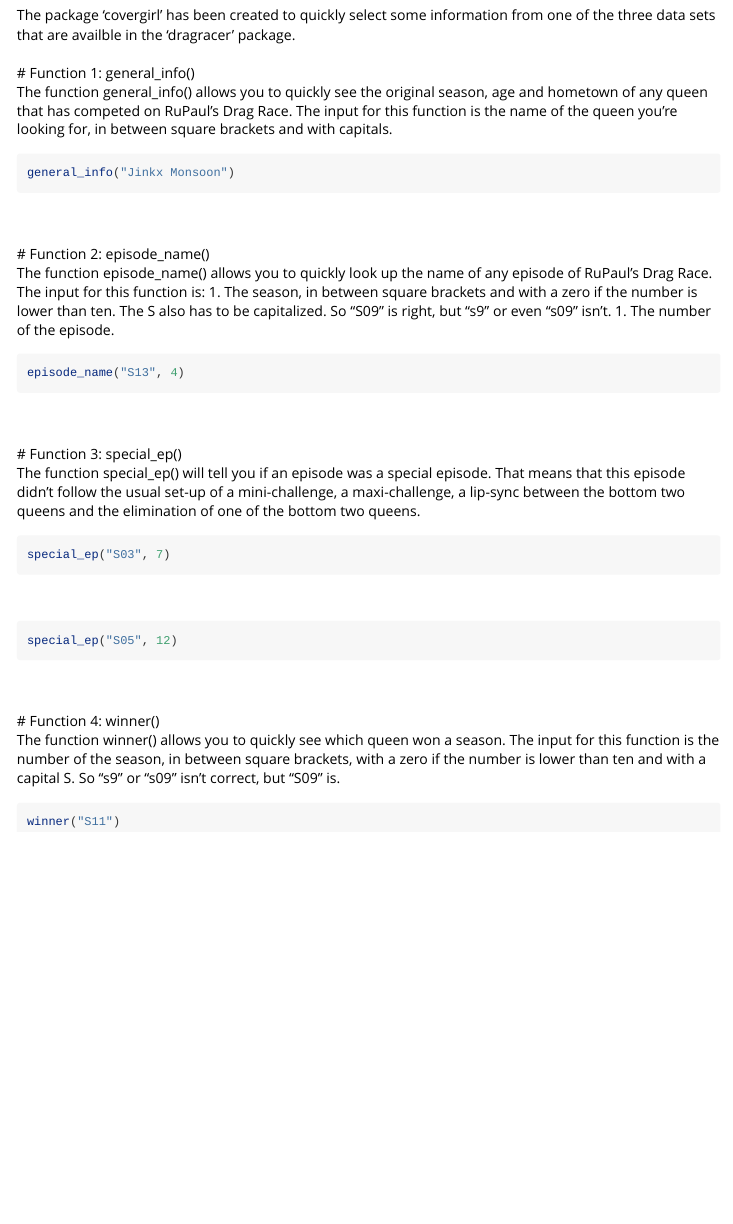
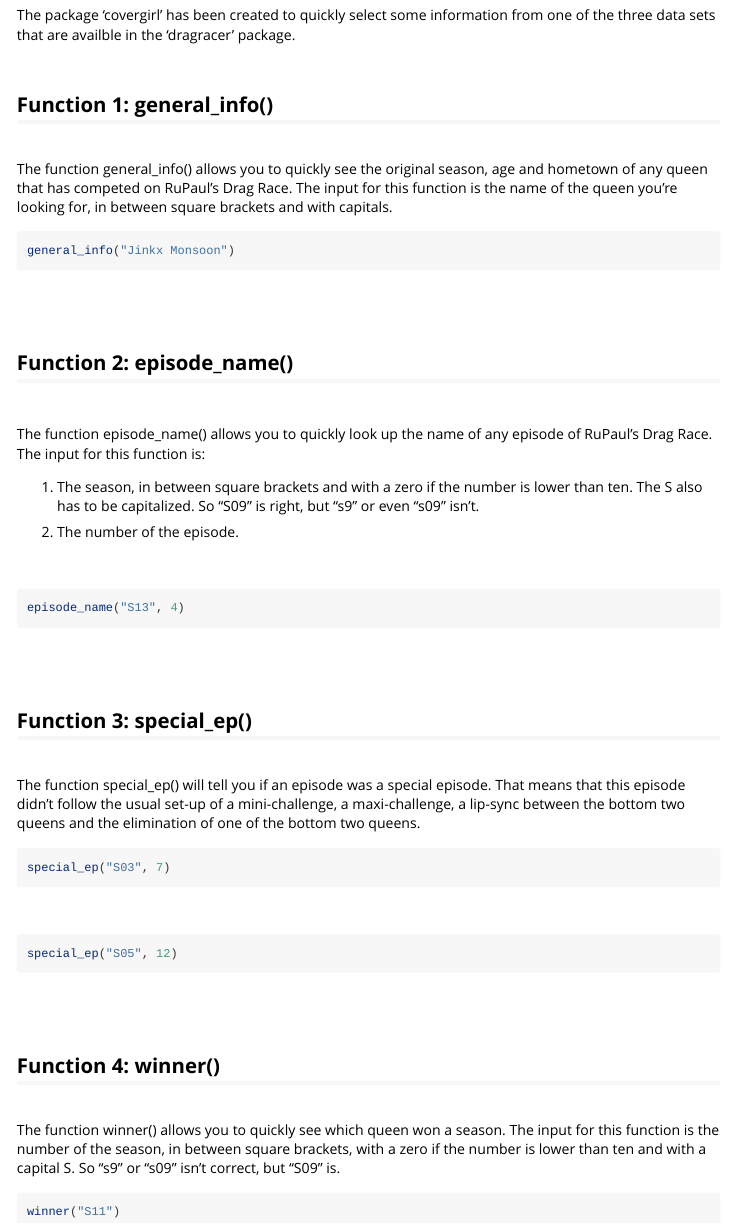
Before and after one commit to LaurineSeelt/covergirl, an R Markdown document (vignettes/covergirl.Rmd): the page in a window 1100 px wide, from 160 px down. Rendered offline with R 4.5, knitr and Pandoc, with nearby package versions; the code chunks are not run, so their results and figures are left out.

Commit message:
Vignette wat aangepast.

````diff
--- a/vignettes/covergirl.Rmd
+++ b/vignettes/covergirl.Rmd
@@ -1,5 +1,6 @@
 ---
 title: "covergirl"
+Author: "Laurine Seelt"
 output: rmarkdown::html_vignette
 vignette: >
   %\VignetteIndexEntry{covergirl}
@@ -22,7 +23,9 @@
 The package 'covergirl' has been created to quickly select some information from one of the three data sets that are availble in the 'dragracer' package.
 <br>
 <br>
-# Function 1: general_info()
+
+## Function 1: general_info()
+
 <br>
 The function general_info() allows you to quickly see the original season, age and hometown of any queen that has competed on RuPaul's Drag Race. The input for this function is the name of the queen you're looking for, in between square brackets and with capitals.
 <br>
@@ -31,19 +34,26 @@
 ```
 <br>
 <br>
-# Function 2: episode_name()
+
+## Function 2: episode_name()
 <br>
+
 The function episode_name() allows you to quickly look up the name of any episode of RuPaul's Drag Race.
 The input for this function is:
+
 1. The season, in between square brackets and with a zero if the number is lower than ten. The S also has to be capitalized. So "S09" is right, but "s9" or even "s09" isn't.
+
 1. The number of the episode.
+
 <br>
 ```{r}
 episode_name("S13", 4)
 ```
 <br>
 <br>
-# Function 3: special_ep()
+
+## Function 3: special_ep()
+
 <br>
 The function special_ep() will tell you if an episode was a special episode. That means that this episode didn't follow the usual set-up of a mini-challenge, a maxi-challenge, a lip-sync between the bottom two queens and the elimination of one of the bottom two queens.
 <br>
@@ -56,7 +66,9 @@
 ```
 <br>
 <br>
-# Function 4: winner()
+
+## Function 4: winner()
+
 <br>
 The function winner() allows you to quickly see which queen won a season. The input for this function is the number of the season, in between square brackets, with a zero if the number is lower than ten and with a capital S. So "s9" or "s09" isn't correct, but "S09" is.
 <br>
````
Also changed, not shown: 1 other file.
